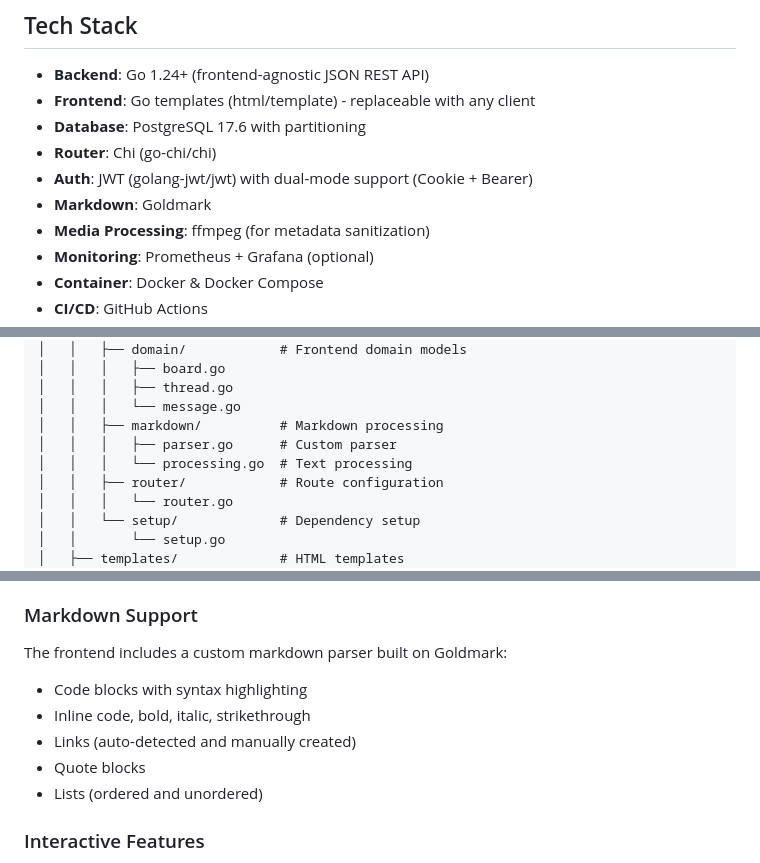
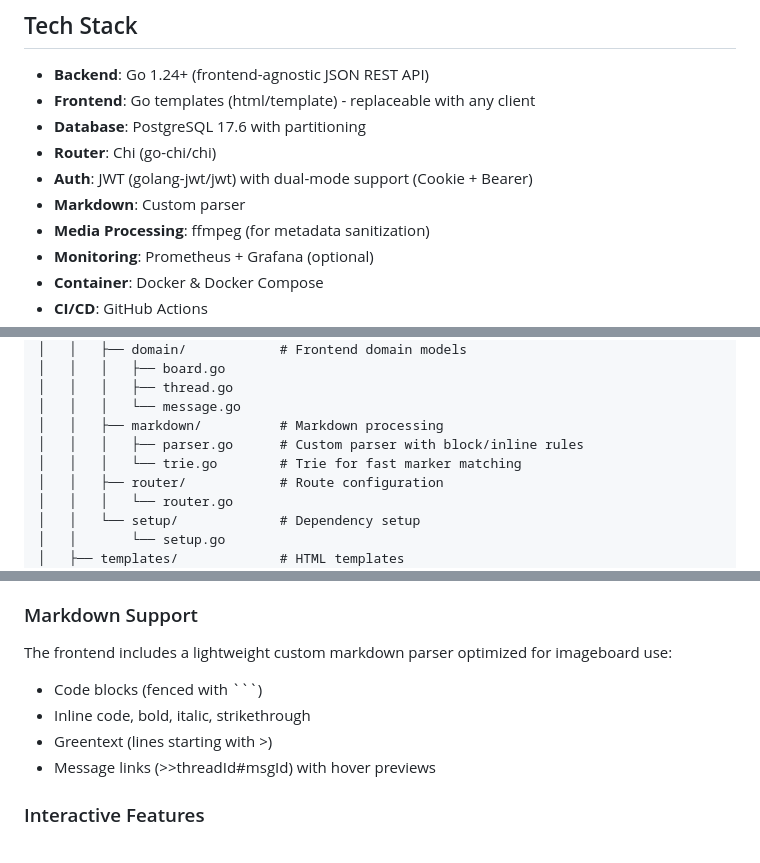
Before and after one commit to itchan-dev/itchan, a Markdown page: README.md, 3 parts joined by grey strips. Rendered like a GitHub page.

Commit message:
upd readme

````diff
--- a/README.md
+++ b/README.md
@@ -105,7 +105,7 @@ Shared Modules:
 - **Database**: PostgreSQL 17.6 with partitioning
 - **Router**: Chi (go-chi/chi)
 - **Auth**: JWT (golang-jwt/jwt) with dual-mode support (Cookie + Bearer)
-- **Markdown**: Goldmark
+- **Markdown**: Custom parser
 - **Media Processing**: ffmpeg (for metadata sanitization)
 - **Monitoring**: Prometheus + Grafana (optional)
 - **Container**: Docker & Docker Compose
@@ -230,8 +230,8 @@ itchan/
 │   │   │   ├── thread.go
 │   │   │   └── message.go
 │   │   ├── markdown/          # Markdown processing
-│   │   │   ├── parser.go      # Custom parser
-│   │   │   └── processing.go  # Text processing
+│   │   │   ├── parser.go      # Custom parser with block/inline rules
+│   │   │   └── trie.go        # Trie for fast marker matching
 │   │   ├── router/            # Route configuration
 │   │   │   └── router.go
 │   │   └── setup/             # Dependency setup
@@ -578,12 +578,11 @@ The frontend is a server-rendered Go application using `html/template`.
 
 ### Markdown Support
 
-The frontend includes a custom markdown parser built on Goldmark:
-- Code blocks with syntax highlighting
+The frontend includes a lightweight custom markdown parser optimized for imageboard use:
+- Code blocks (fenced with ```)
 - Inline code, bold, italic, strikethrough
-- Links (auto-detected and manually created)
-- Quote blocks
-- Lists (ordered and unordered)
+- Greentext (lines starting with >)
+- Message links (>>threadId#msgId) with hover previews
 
 ### Interactive Features
 
````
